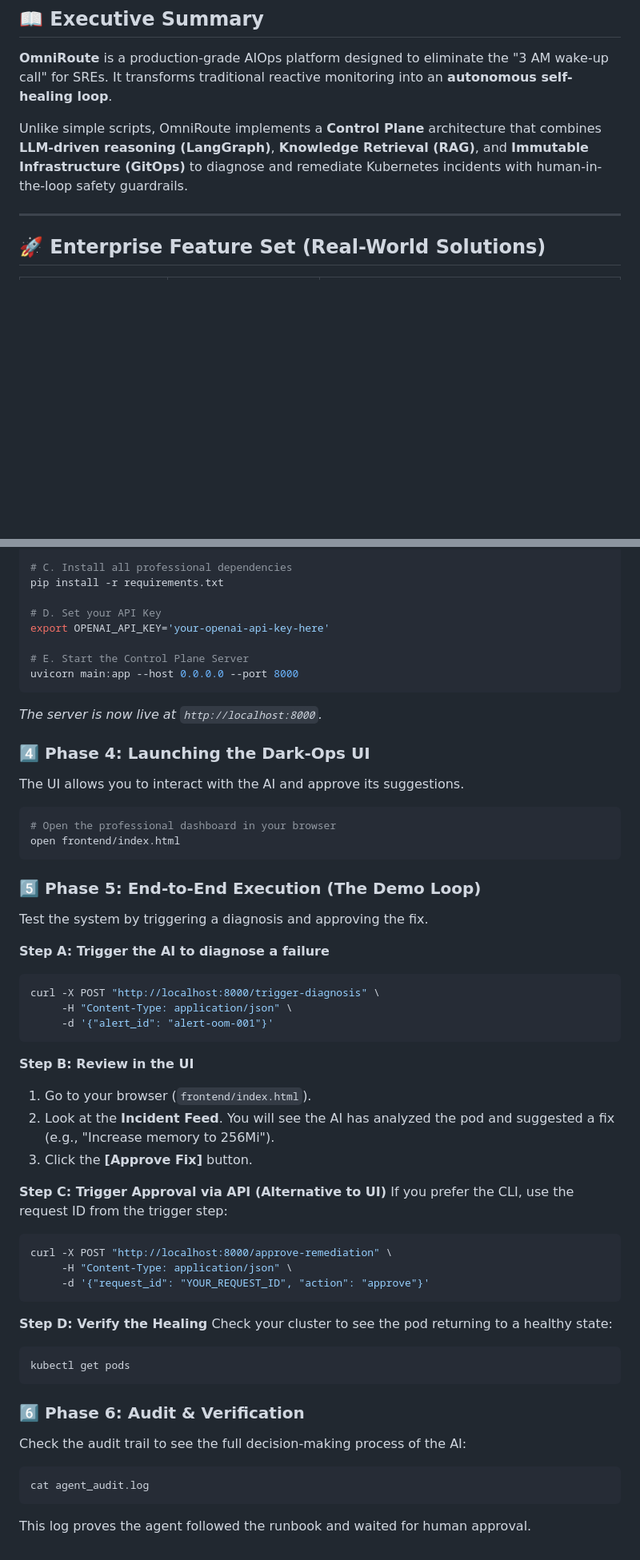
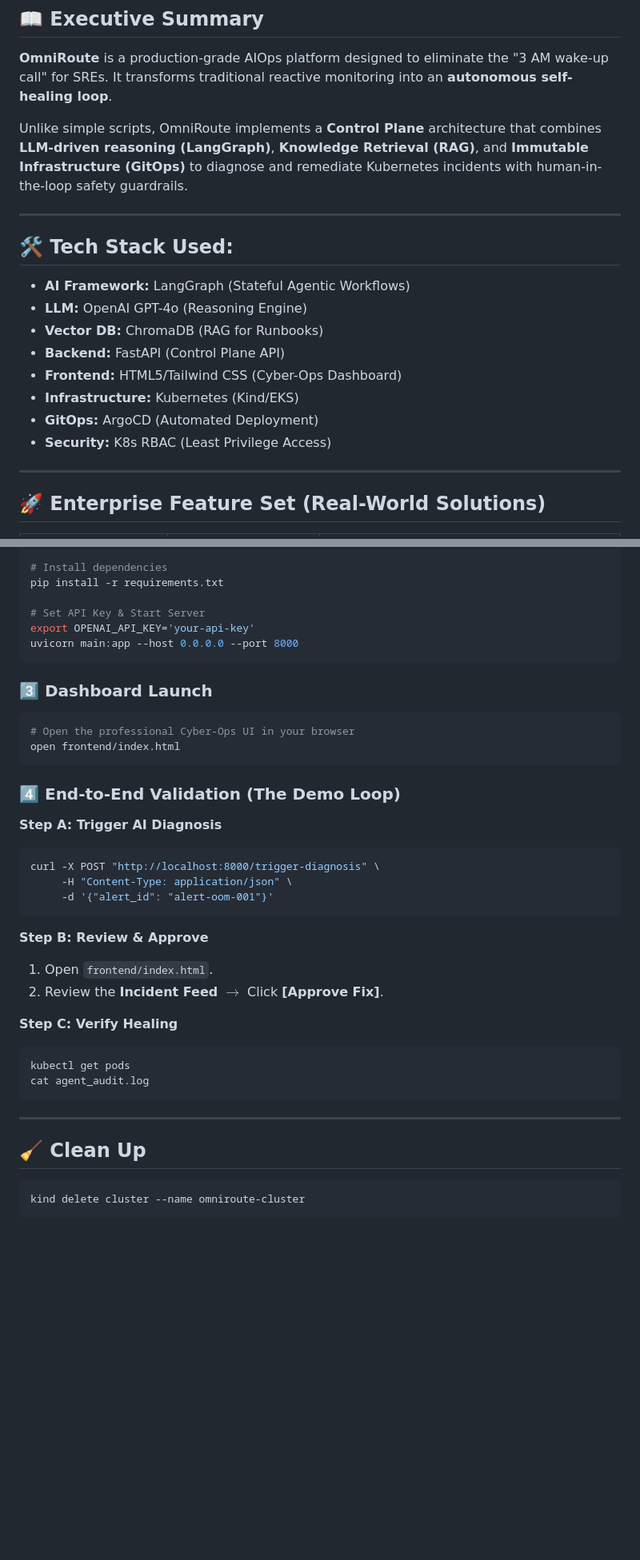
Before and after one commit to Ayush-Singh986/GitOps-Driven-Self-Healing-Infrastructure, a Markdown page: README.md, 2 parts joined by grey strips. Shown at 80% size. Drawn GitHub-style; blank space fills up the shorter version.

````diff
--- a/README.md
+++ b/README.md
@@ -9,6 +9,18 @@
 **OmniRoute** is a production-grade AIOps platform designed to eliminate the "3 AM wake-up call" for SREs. It transforms traditional reactive monitoring into an **autonomous self-healing loop**.
 
 Unlike simple scripts, OmniRoute implements a **Control Plane** architecture that combines **LLM-driven reasoning (LangGraph)**, **Knowledge Retrieval (RAG)**, and **Immutable Infrastructure (GitOps)** to diagnose and remediate Kubernetes incidents with human-in-the-loop safety guardrails.
+
+---
+
+## 🛠️ Tech Stack Used:
+- **AI Framework:** LangGraph (Stateful Agentic Workflows)
+- **LLM:** OpenAI GPT-4o (Reasoning Engine)
+- **Vector DB:** ChromaDB (RAG for Runbooks)
+- **Backend:** FastAPI (Control Plane API)
+- **Frontend:** HTML5/Tailwind CSS (Cyber-Ops Dashboard)
+- **Infrastructure:** Kubernetes (Kind/EKS)
+- **GitOps:** ArgoCD (Automated Deployment)
+- **Security:** K8s RBAC (Least Privilege Access)
 
 ---
 
@@ -108,57 +102,41 @@ cd GitOps-Driven-Self-Healing-Infrastructure
 python3 -m venv venv
 source venv/bin/activate
 
-# C. Install all professional dependencies
+# Install dependencies
 pip install -r requirements.txt
 
-# D. Set your API Key
-export OPENAI_API_KEY='your-openai-api-key-here'
-
-# E. Start the Control Plane Server
+# Set API Key & Start Server
+export OPENAI_API_KEY='your-api-key'
 uvicorn main:app --host 0.0.0.0 --port 8000
 ```
-*The server is now live at `http://localhost:8000`.*
 
-### 4️⃣ Phase 4: Launching the Dark-Ops UI
-The UI allows you to interact with the AI and approve its suggestions.
-
+### 3️⃣ Dashboard Launch
 ```bash
-# Open the professional dashboard in your browser
+# Open the professional Cyber-Ops UI in your browser
 open frontend/index.html
 ```
 
-### 5️⃣ Phase 5: End-to-End Execution (The Demo Loop)
-Test the system by triggering a diagnosis and approving the fix.
-
-**Step A: Trigger the AI to diagnose a failure**
+### 4️⃣ End-to-End Validation (The Demo Loop)
+**Step A: Trigger AI Diagnosis**
 ```bash
 curl -X POST "http://localhost:8000/trigger-diagnosis" \
      -H "Content-Type: application/json" \
      -d '{"alert_id": "alert-oom-001"}'
 ```
 
-**Step B: Review in the UI**
-1. Go to your browser (`frontend/index.html`).
-2. Look at the **Incident Feed**. You will see the AI has analyzed the pod and suggested a fix (e.g., "Increase memory to 256Mi").
-3. Click the **[Approve Fix]** button.
+**Step B: Review & Approve**
+1. Open `frontend/index.html`.
+2. Review the **Incident Feed** $\rightarrow$ Click **[Approve Fix]**.
 
-**Step C: Trigger Approval via API (Alternative to UI)**
-If you prefer the CLI, use the request ID from the trigger step:
+**Step C: Verify Healing**
 ```bash
-curl -X POST "http://localhost:8000/approve-remediation" \
-     -H "Content-Type: application/json" \
-     -d '{"request_id": "YOUR_REQUEST_ID", "action": "approve"}'
+kubectl get pods
+cat agent_audit.log
 ```
 
-**Step D: Verify the Healing**
-Check your cluster to see the pod returning to a healthy state:
+---
+
+## 🧹 Clean Up
 ```bash
-kubectl get pods
+kind delete cluster --name omniroute-cluster
 ```
-
-### 6️⃣ Phase 6: Audit & Verification
-Check the audit trail to see the full decision-making process of the AI:
-```bash
-cat agent_audit.log
-```
-This log proves the agent followed the runbook and waited for human approval.
````
Also changed, not shown: other parts of README.md (+18 -36 lines).
